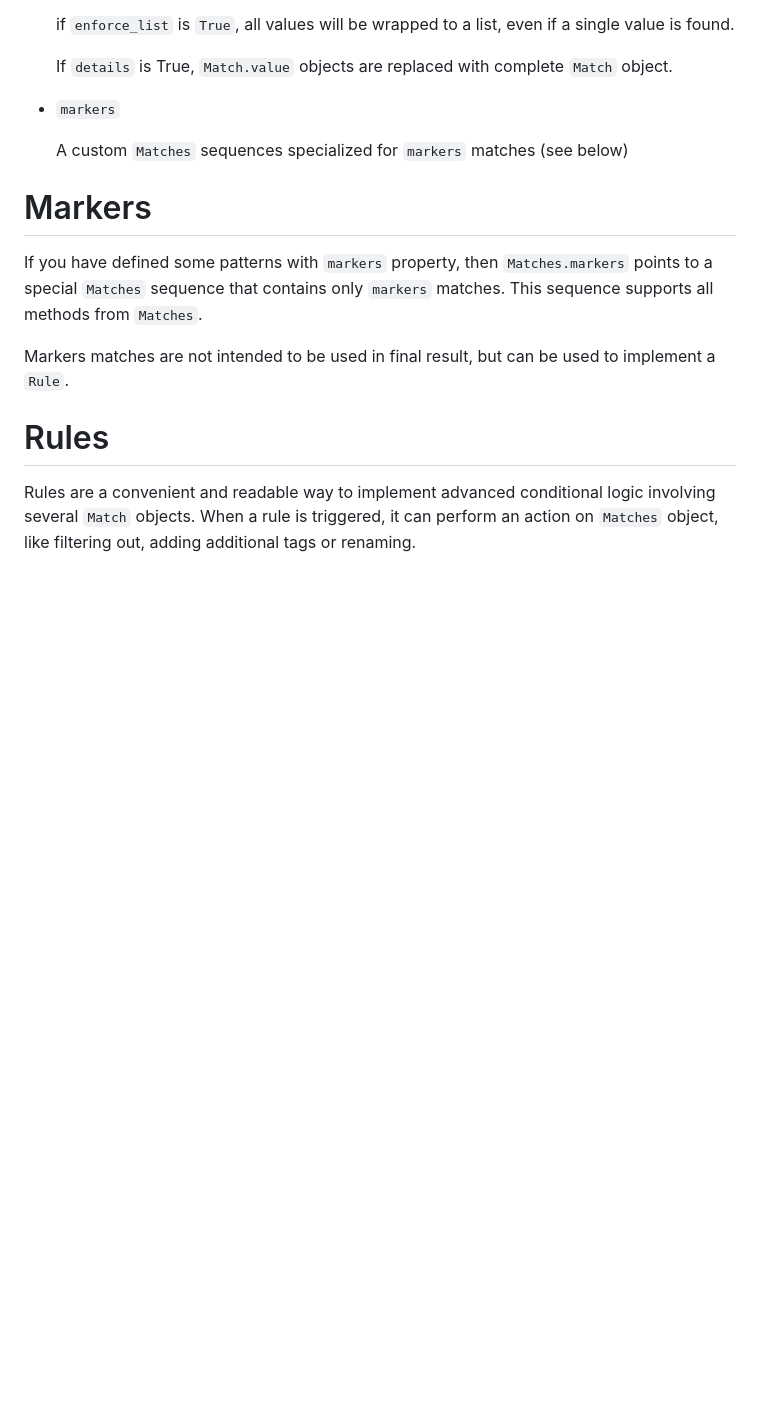
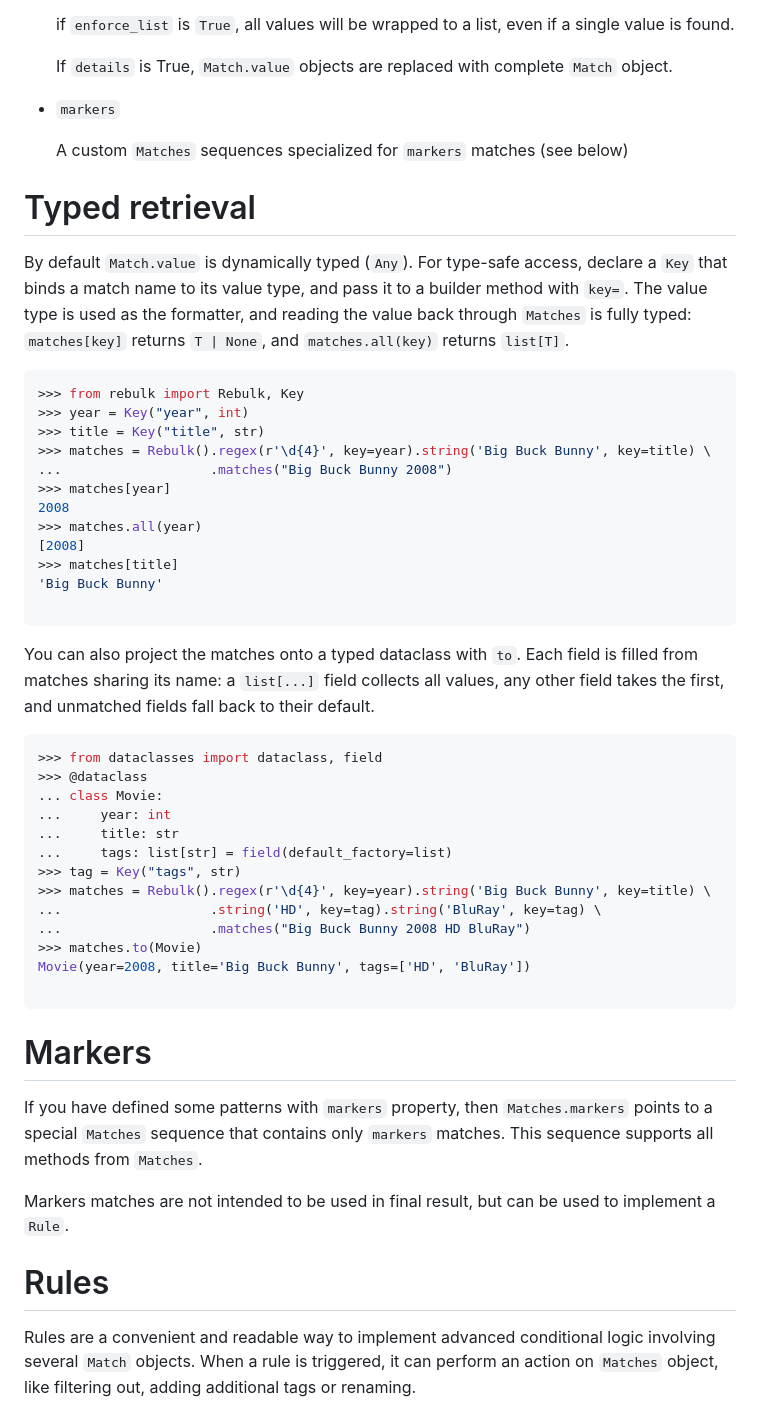
Before and after one commit to Toilal/rebulk, a Markdown page: README.md, the part around the change. Drawn GitHub-style; blank space fills up the shorter version.

Commit message:
docs(readme): document typed retrieval (Key[T] and Matches.to)
Co-Authored-By: Claude Opus 4.8 (1M context) <noreply@anthropic.com>

````diff
--- a/README.md
+++ b/README.md
@@ -509,6 +509,51 @@ It has the following additional methods and properties on it.
     A custom `Matches` sequences specialized for `markers` matches (see
     below)
 
+Typed retrieval
+===============
+
+By default `Match.value` is dynamically typed (`Any`). For type-safe access,
+declare a `Key` that binds a match name to its value type, and pass it to a
+builder method with `key=`. The value type is used as the formatter, and
+reading the value back through `Matches` is fully typed: `matches[key]`
+returns `T | None`, and `matches.all(key)` returns `list[T]`.
+
+```python
+>>> from rebulk import Rebulk, Key
+>>> year = Key("year", int)
+>>> title = Key("title", str)
+>>> matches = Rebulk().regex(r'\d{4}', key=year).string('Big Buck Bunny', key=title) \
+...                   .matches("Big Buck Bunny 2008")
+>>> matches[year]
+2008
+>>> matches.all(year)
+[2008]
+>>> matches[title]
+'Big Buck Bunny'
+
+```
+
+You can also project the matches onto a typed dataclass with `to`. Each field
+is filled from matches sharing its name: a `list[...]` field collects all
+values, any other field takes the first, and unmatched fields fall back to
+their default.
+
+```python
+>>> from dataclasses import dataclass, field
+>>> @dataclass
+... class Movie:
+...     year: int
+...     title: str
+...     tags: list[str] = field(default_factory=list)
+>>> tag = Key("tags", str)
+>>> matches = Rebulk().regex(r'\d{4}', key=year).string('Big Buck Bunny', key=title) \
+...                   .string('HD', key=tag).string('BluRay', key=tag) \
+...                   .matches("Big Buck Bunny 2008 HD BluRay")
+>>> matches.to(Movie)
+Movie(year=2008, title='Big Buck Bunny', tags=['HD', 'BluRay'])
+
+```
+
 Markers
 =======
 
````
